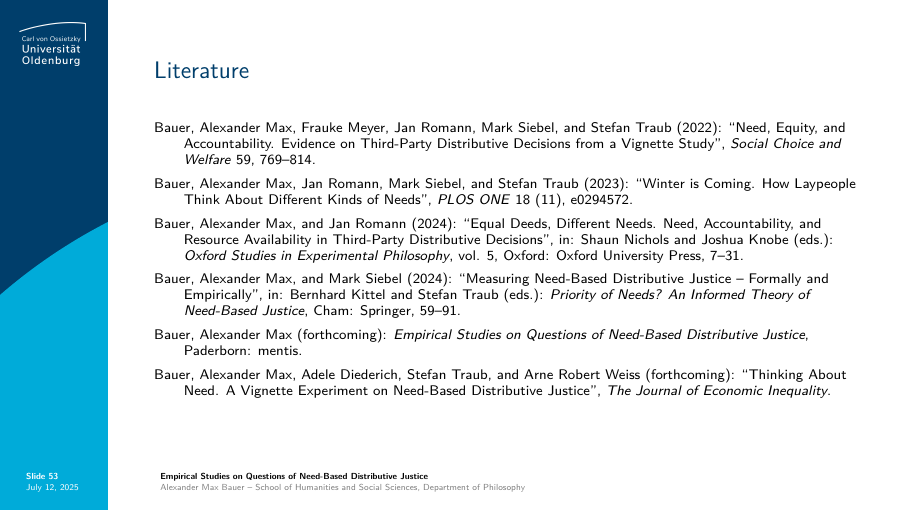
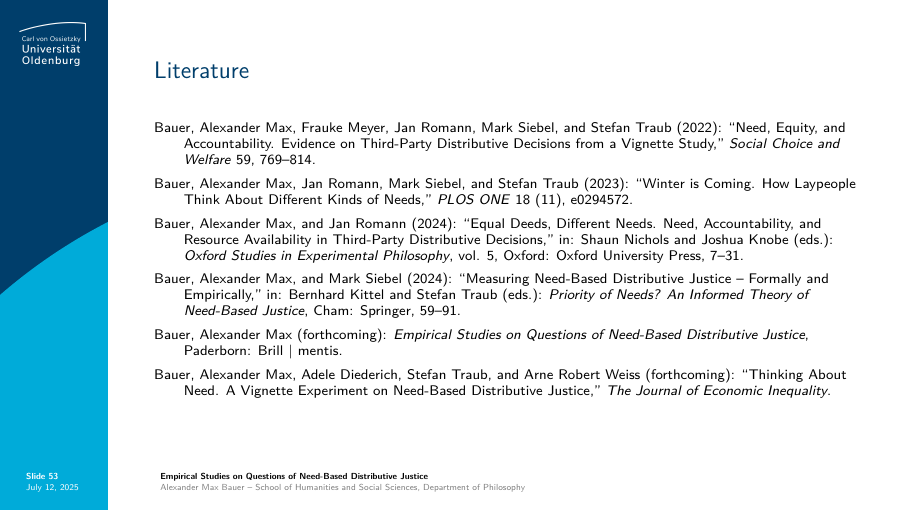
Before and after one commit to alephmembeth/need-dissertation, LaTeX slides (need_dissertation_slides_english.tex): page 53 of 53. Compiled offline with pdfLaTeX.

Commit message:
Update slides

```diff
--- a/need_dissertation_slides_english.tex
+++ b/need_dissertation_slides_english.tex
@@ -1070,12 +1076,12 @@ Please read the descriptions of the four reasons carefully.}
 \vspace*{-5mm}
 {\footnotesize
 \begin{itemize}[label=,leftmargin=2em,itemindent=-2em]
-   \item Bauer, Alexander Max, Frauke Meyer, Jan Romann, Mark Siebel, and Stefan Traub (2022): \enquote{Need, Equity, and Accountability. Evidence on Third-Party Distributive Decisions from a Vignette Study}, \textit{Social Choice and Welfare} 59, 769--814.
-   \item Bauer, Alexander Max, Jan Romann, Mark Siebel, and Stefan Traub (2023): \enquote{Winter is Coming. How Laypeople Think About Different Kinds of Needs}, \textit{PLOS ONE} 18 (11), e0294572.
-   \item Bauer, Alexander Max, and Jan Romann (2024): \enquote{Equal Deeds, Different Needs. Need, Accountability, and Resource Availability in Third-Party Distributive Decisions}, in: Shaun Nichols and Joshua Knobe (eds.): \textit{Oxford Studies in Experimental Philosophy}, vol. 5, Oxford: Oxford University Press, 7--31.
-   \item Bauer, Alexander Max, and Mark Siebel (2024): \enquote{Measuring Need-Based Distributive Justice -- Formally and Empirically}, in: Bernhard Kittel and Stefan Traub (eds.): \textit{Priority of Needs? An Informed Theory of Need-Based Justice}, Cham: Springer, 59--91.
-   \item Bauer, Alexander Max (forthcoming): \textit{Empirical Studies on Questions of Need-Based Distributive Justice}, Paderborn: mentis.
-   \item Bauer, Alexander Max, Adele Diederich, Stefan Traub, and Arne Robert Weiss (forthcoming): \enquote{Thinking About Need. A Vignette Experiment on Need-Based Distributive Justice}, \textit{The Journal of Economic Inequality}.
+   \item Bauer, Alexander Max, Frauke Meyer, Jan Romann, Mark Siebel, and Stefan Traub (2022): \enquote{Need, Equity, and Accountability. Evidence on Third-Party Distributive Decisions from a Vignette Study,} \textit{Social Choice and Welfare} 59, 769--814.
+   \item Bauer, Alexander Max, Jan Romann, Mark Siebel, and Stefan Traub (2023): \enquote{Winter is Coming. How Laypeople Think About Different Kinds of Needs,} \textit{PLOS ONE} 18 (11), e0294572.
+   \item Bauer, Alexander Max, and Jan Romann (2024): \enquote{Equal Deeds, Different Needs. Need, Accountability, and Resource Availability in Third-Party Distributive Decisions,} in: Shaun Nichols and Joshua Knobe (eds.): \textit{Oxford Studies in Experimental Philosophy}, vol. 5, Oxford: Oxford University Press, 7--31.
+   \item Bauer, Alexander Max, and Mark Siebel (2024): \enquote{Measuring Need-Based Distributive Justice -- Formally and Empirically,} in: Bernhard Kittel and Stefan Traub (eds.): \textit{Priority of Needs? An Informed Theory of Need-Based Justice}, Cham: Springer, 59--91.
+   \item Bauer, Alexander Max (forthcoming): \textit{Empirical Studies on Questions of Need-Based Distributive Justice}, Paderborn: Brill $|$ mentis.
+   \item Bauer, Alexander Max, Adele Diederich, Stefan Traub, and Arne Robert Weiss (forthcoming): \enquote{Thinking About Need. A Vignette Experiment on Need-Based Distributive Justice,} \textit{The Journal of Economic Inequality}.
 \end{itemize}
 }
 \end{frame}
```
Also changed, not shown: need_dissertation_slides_english.tex (10 more changed lines).
